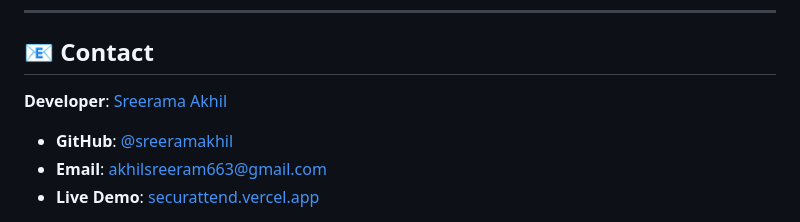
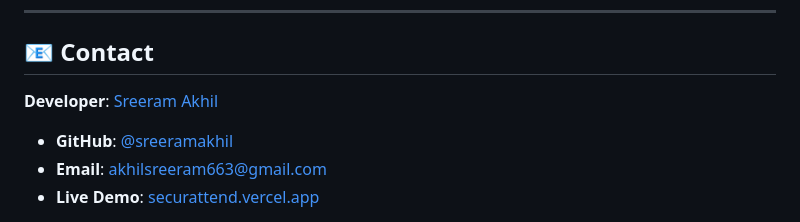
Before and after one commit to sreeramakhil/attendance_management_system, a Markdown page: README.md, the part around the change. GitHub-like rendering.

```diff
--- a/README.md
+++ b/README.md
@@ -437,7 +437,7 @@ MIT License - see [LICENSE](LICENSE) file for details
 
 ## 📧 Contact
 
-**Developer**: [Sreerama Akhil](https://github.com/sreeramakhil)
+**Developer**: [Sreeram Akhil](https://github.com/sreeramakhil)
 
 - **GitHub**: [@sreeramakhil](https://github.com/sreeramakhil)
 - **Email**: akhilsreeram663@gmail.com
```
